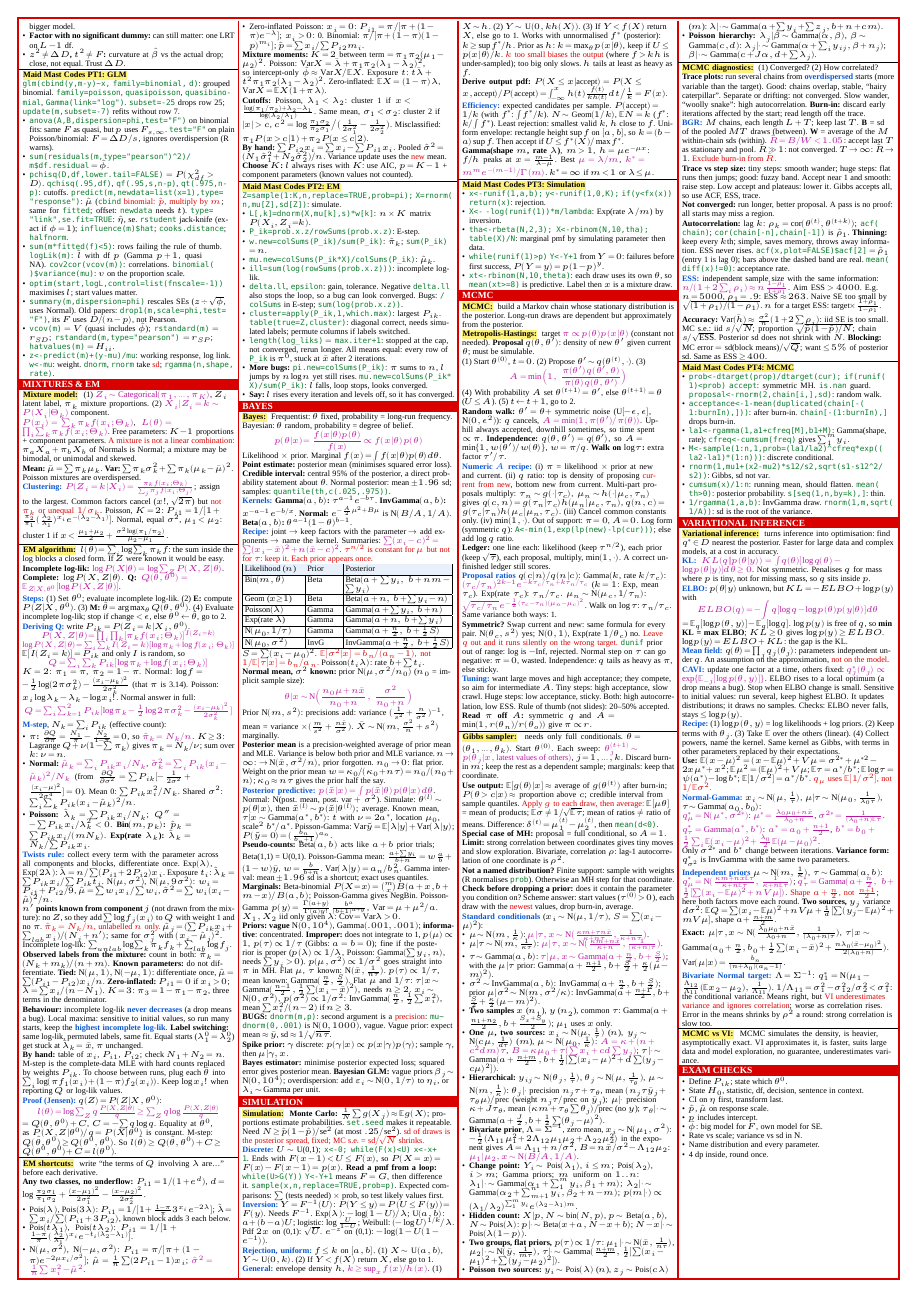
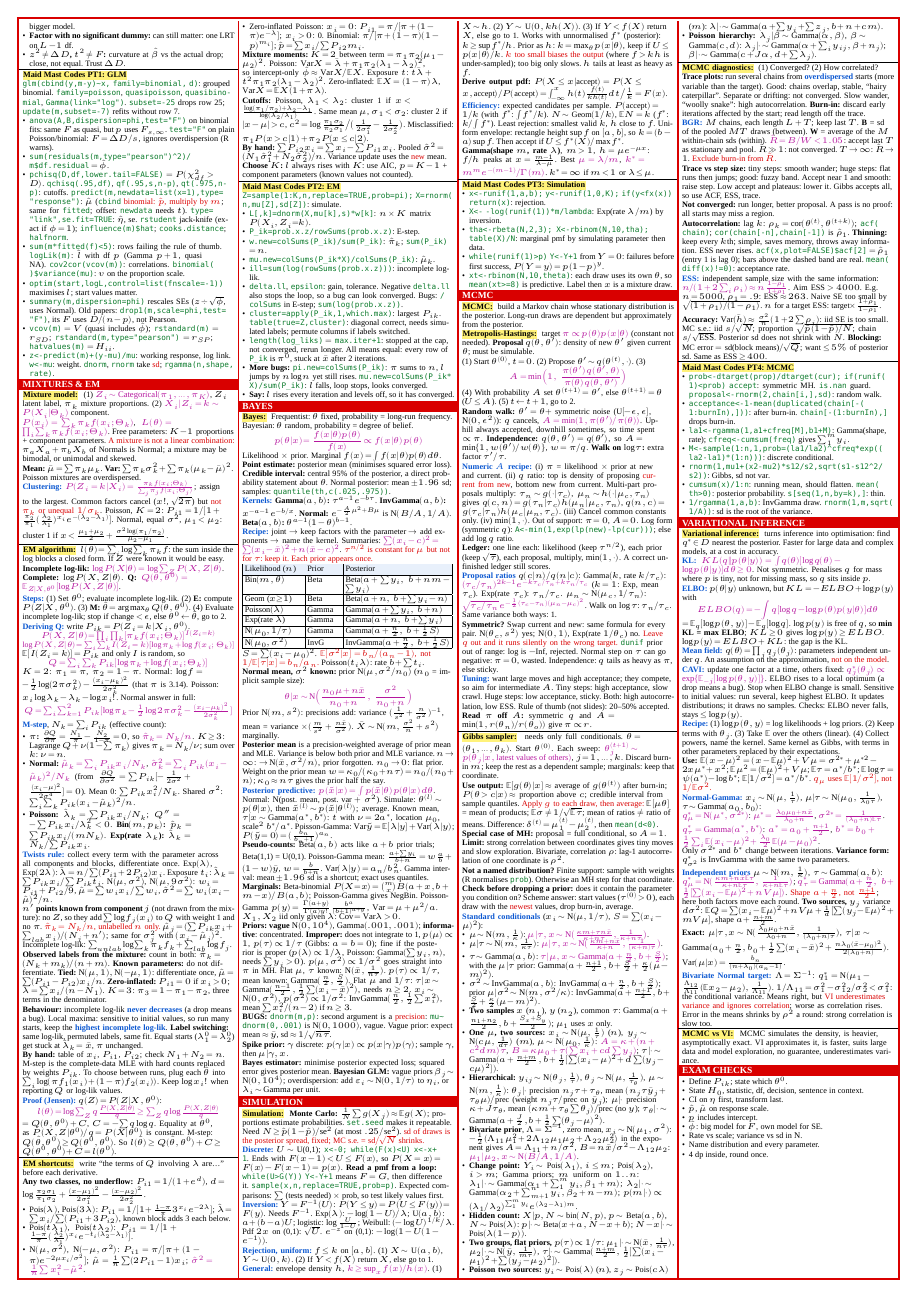
Before and after one commit to Dhruv561/exam-prep, a LaTeX document (mas/cheat-sheet/mas-cheat-sheet.tex, which reads mas/cheat-sheet/sheet-p2.tex): page 2 of 3. Compiled offline with XeLaTeX; a missing font is replaced by an installed copy or a similar font.

Commit message:
MAS: fix same-mean cutoff on portrait sheet
Co-Authored-By: Claude Opus 5.5 <noreply@anthropic.com>

```diff
--- a/mas/cheat-sheet/sheet-p2.tex
+++ b/mas/cheat-sheet/sheet-p2.tex
@@ -35,7 +35,7 @@ $=Q(\theta,\theta^0)+C$, $C=-\sum q\log q$. Equality at $\theta^0$, as $P(X,Z|\t
 \li $\Nor(\mu,\sigma^2)$, $\Nor(-\mu,\sigma^2)$: $P_{i1}=\pi/[\pi+(1-\pi)e^{-2\mu x_i/\sigma^2}]$; $\hmu=\frac1n\sum(2P_{i1}-1)x_i$; \m{\hat\sigma^2=\frac1n\sum x_i^2-\hmu^2}.
 \li Zero-inflated Poisson: $x_i=0$: $P_{i1}=\pi/[\pi+(1-\pi)e^{-\lambda}]$; $x_i>0$: 0. Binomial: $\pi/[\pi+(1-\pi)(1-p)^{m_i}]$; $\hat p=\sum x_i/\sum P_{i2}m_i$.
 \sk\bh{Mixture moments:} $K=2$ between term $=\pi_1\pi_2(\mu_1-\mu_2)^2$. Poisson: $\Var X=\bar\lambda+\pi_1\pi_2(\lambda_1-\lambda_2)^2$, so intercept-only $\hphi\approx\Var X/\E X$. Exposure $t$: $t\bar\lambda+t^2\pi_1\pi_2(\lambda_1-\lambda_2)^2$. Zero-inflated: $\E X=(1-\pi)\lambda$, $\Var X=\E X(1+\pi\lambda)$.
-\sk\bh{Cutoffs:} Poisson, $\lambda_1<\lambda_2$: cluster 1 if $x<\frac{\log(\pi_1/\pi_2)+\lambda_2-\lambda_1}{\log(\lambda_2/\lambda_1)}$. Same mean, $\sigma_1<\sigma_2$: cluster 2 if $|x|>c$, $c^2=\log\frac{\pi_1\sigma_2}{\pi_2\sigma_1}\big/\big(\frac1{2\sigma_1^2}-\frac1{2\sigma_2^2}\big)$. Misclassified: $\pi_1P(x>c|1)+\pi_2P(x\le c|2)$.
+\sk\bh{Cutoffs:} Poisson, $\lambda_1<\lambda_2$: cluster 1 if $x<\frac{\log(\pi_1/\pi_2)+\lambda_2-\lambda_1}{\log(\lambda_2/\lambda_1)}$. Same mean $\mu$, $\sigma_1<\sigma_2$: cluster 2 if $|x-\mu|>c$, $c^2=\log\frac{\pi_1\sigma_2}{\pi_2\sigma_1}\big/\big(\frac1{2\sigma_1^2}-\frac1{2\sigma_2^2}\big)$. Misclassified: $\pi_1P(x>c|1)+\pi_2P(x\le c|2)$.
 \sk\bh{By hand:} $\sum P_{i2}x_i=\sum x_i-\sum P_{i1}x_i$. Pooled $\hat\sigma^2=(N_1\hat\sigma_1^2+N_2\hat\sigma_2^2)/n$. Variance update uses the \warn{new} mean.
 \sk\bh{Choose $K$:} $l$ always rises with $K$: use AIC, $p=K-1$ + component parameters (known values not counted).
 \bx
```
Also changed, not shown: mas/cheat-sheet/08-lesson-pass-notes.md (+1 -1 lines).
